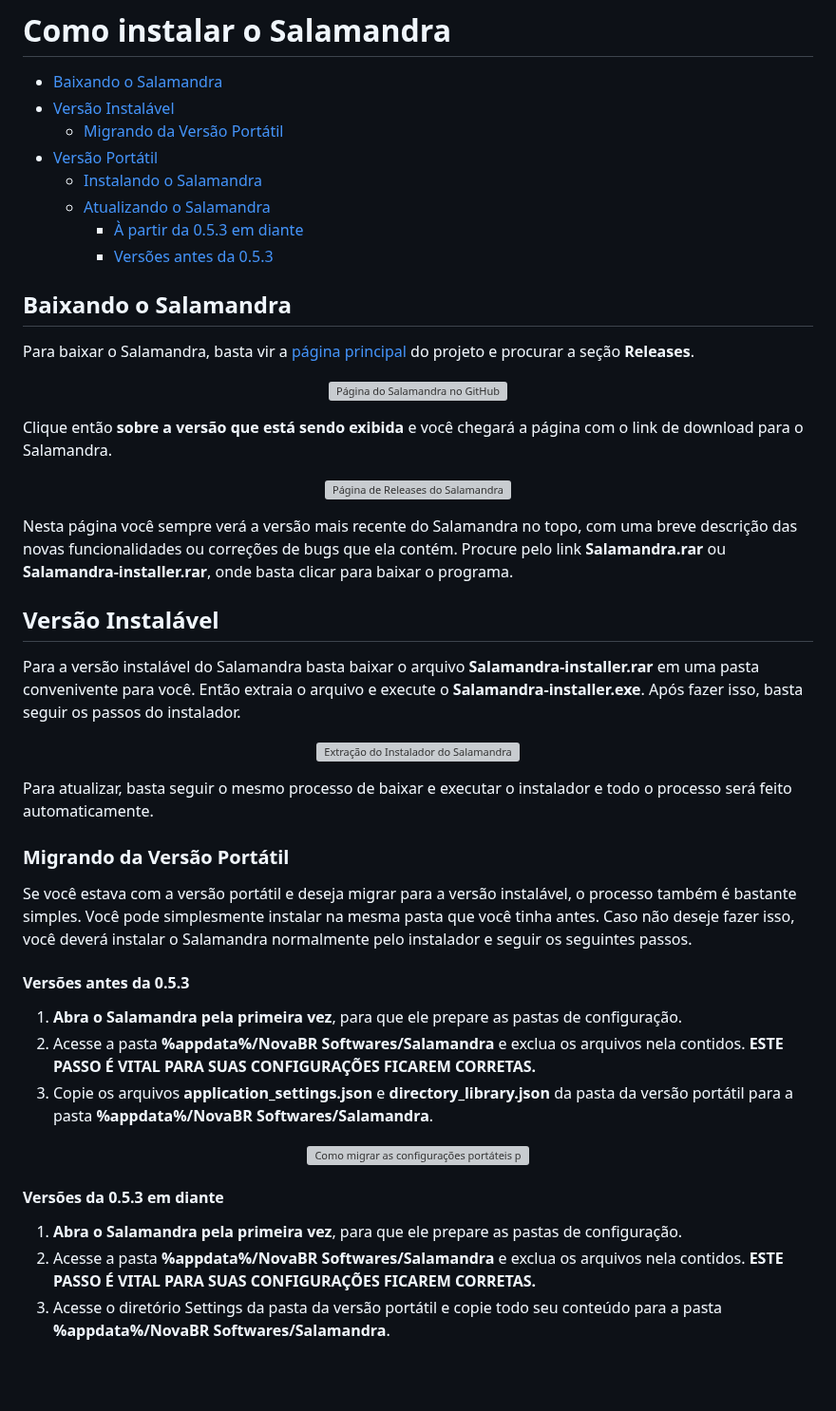
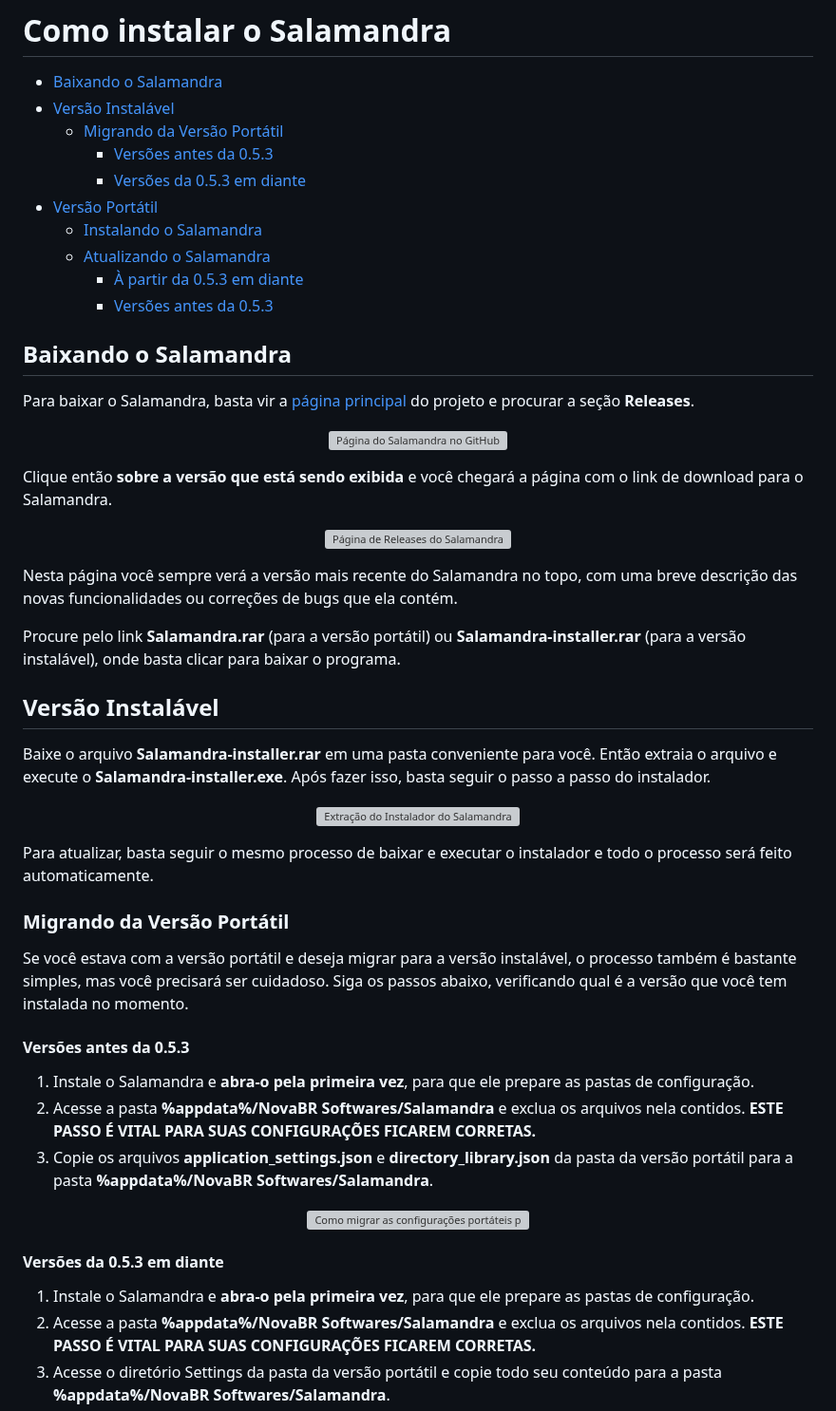
Before and after one commit to ocarolino/SalamandraRadio, a Markdown page: Lang/Docs/How to Install.pt-br.md, the part around one of its changes. Shown at 95% size. Rendered like a GitHub page; blank space fills up the shorter version; grey boxes are pictures that could not be loaded.

Commit message:
Ajustes finos no tutorial de instalação e atualização

```diff
--- a/Lang/Docs/How to Install.pt-br.md
+++ b/Lang/Docs/How to Install.pt-br.md
@@ -3,6 +3,8 @@
 - [Baixando o Salamandra](#baixando-o-salamandra)
 - [Versão Instalável](#versão-instalável)
   - [Migrando da Versão Portátil](#migrando-da-versão-portátil)
+    - [Versões antes da 0.5.3](#versões-antes-da-053)
+    - [Versões da 0.5.3 em diante](#versões-da-053-em-diante)
 - [Versão Portátil](#versão-portatil)
   - [Instalando o Salamandra](#instalando-o-salamandra)
   - [Atualizando o Salamandra](#atualizando-o-salamandra)
@@ -23,11 +25,13 @@ Clique então **sobre a versão que está sendo exibida** e você chegará a pá
 <img src="Images/SalamandraReleases.png" alt="Página de Releases do Salamandra" />
 </p>
 
-Nesta página você sempre verá a versão mais recente do Salamandra no topo, com uma breve descrição das novas funcionalidades ou correções de bugs que ela contém. Procure pelo link **Salamandra.rar** ou **Salamandra-installer.rar**, onde basta clicar para baixar o programa.
+Nesta página você sempre verá a versão mais recente do Salamandra no topo, com uma breve descrição das novas funcionalidades ou correções de bugs que ela contém.
+
+Procure pelo link **Salamandra.rar** (para a versão portátil) ou **Salamandra-installer.rar** (para a versão instalável), onde basta clicar para baixar o programa.
 
 ## Versão Instalável
 
-Para a versão instalável do Salamandra basta baixar o arquivo **Salamandra-installer.rar** em uma pasta convenivente para você. Então extraia o arquivo e execute o **Salamandra-installer.exe**. Após fazer isso, basta seguir os passos do instalador.
+Baixe o arquivo **Salamandra-installer.rar** em uma pasta conveniente para você. Então extraia o arquivo e execute o **Salamandra-installer.exe**. Após fazer isso, basta seguir o passo a passo do instalador.
 
 <p align="center">
 <img src="Images/ExtractingSalamandraInstaller.webp" alt="Extração do Instalador do Salamandra" />
@@ -37,11 +41,11 @@ Para atualizar, basta seguir o mesmo processo de baixar e executar o instalador
 
 ### Migrando da Versão Portátil
 
-Se você estava com a versão portátil e deseja migrar para a versão instalável, o processo também é bastante simples. Você pode simplesmente instalar na mesma pasta que você tinha antes. Caso não deseje fazer isso, você deverá instalar o Salamandra normalmente pelo instalador e seguir os seguintes passos.
+Se você estava com a versão portátil e deseja migrar para a versão instalável, o processo também é bastante simples, mas você precisará ser cuidadoso. Siga os passos abaixo, verificando qual é a versão que você tem instalada no momento.
 
 #### Versões antes da 0.5.3
 
-1. **Abra o Salamandra pela primeira vez**, para que ele prepare as pastas de configuração.
+1. Instale o Salamandra e **abra-o pela primeira vez**, para que ele prepare as pastas de configuração.
 2. Acesse a pasta **%appdata%/NovaBR Softwares/Salamandra** e exclua os arquivos nela contidos. **ESTE PASSO É VITAL PARA SUAS CONFIGURAÇÕES FICAREM CORRETAS.**
 3. Copie os arquivos **application_settings.json** e **directory_library.json** da pasta da versão portátil para a pasta **%appdata%/NovaBR Softwares/Salamandra**.
 
@@ -51,7 +55,7 @@ Se você estava com a versão portátil e deseja migrar para a versão instaláv
 
 #### Versões da 0.5.3 em diante
 
-1. **Abra o Salamandra pela primeira vez**, para que ele prepare as pastas de configuração.
+1. Instale o Salamandra e **abra-o pela primeira vez**, para que ele prepare as pastas de configuração.
 2. Acesse a pasta **%appdata%/NovaBR Softwares/Salamandra** e exclua os arquivos nela contidos. **ESTE PASSO É VITAL PARA SUAS CONFIGURAÇÕES FICAREM CORRETAS.**
 3. Acesse o diretório Settings da pasta da versão portátil e copie todo seu conteúdo para a pasta **%appdata%/NovaBR Softwares/Salamandra**.
 
```
Also changed, not shown: other parts of Lang/Docs/How to Install.pt-br.md (+2 -2 lines).
